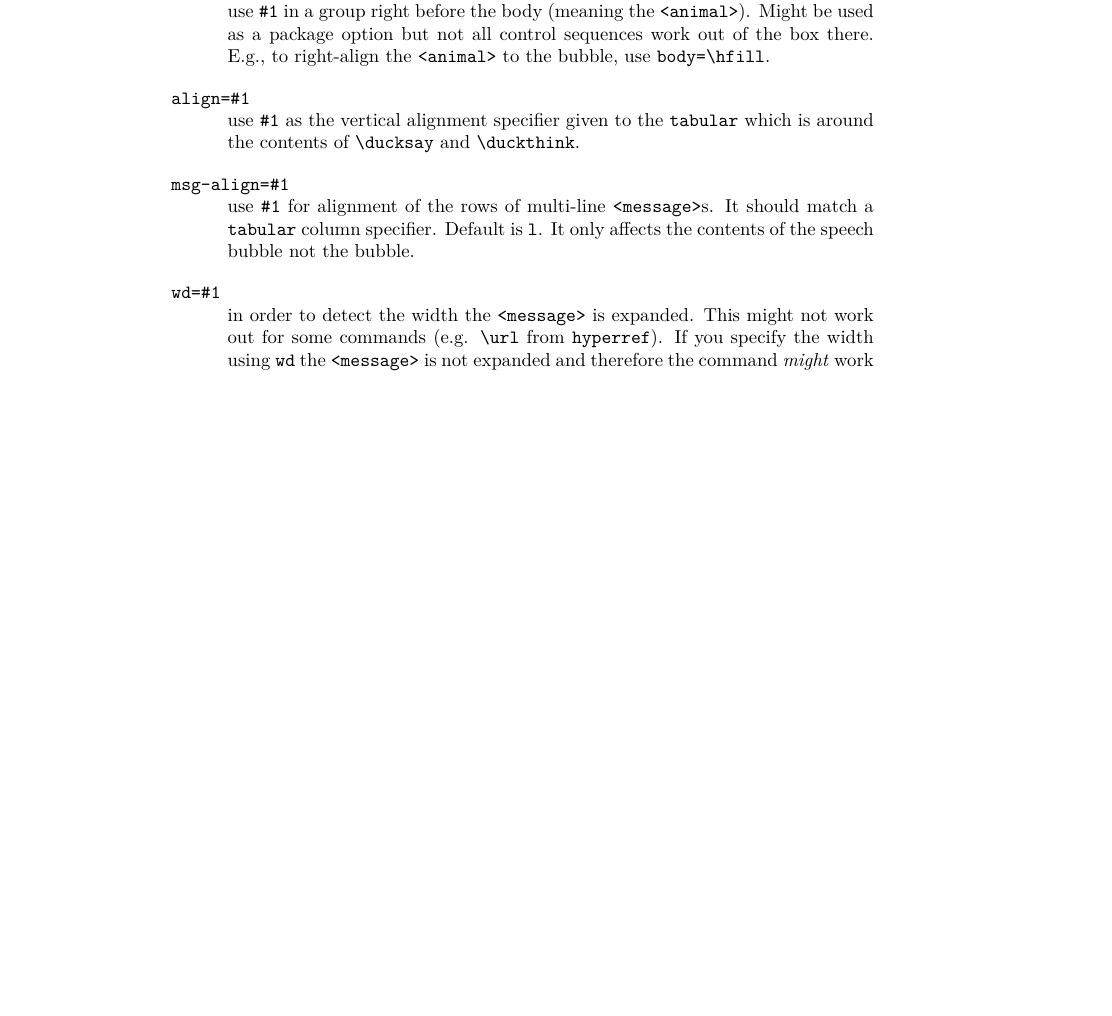
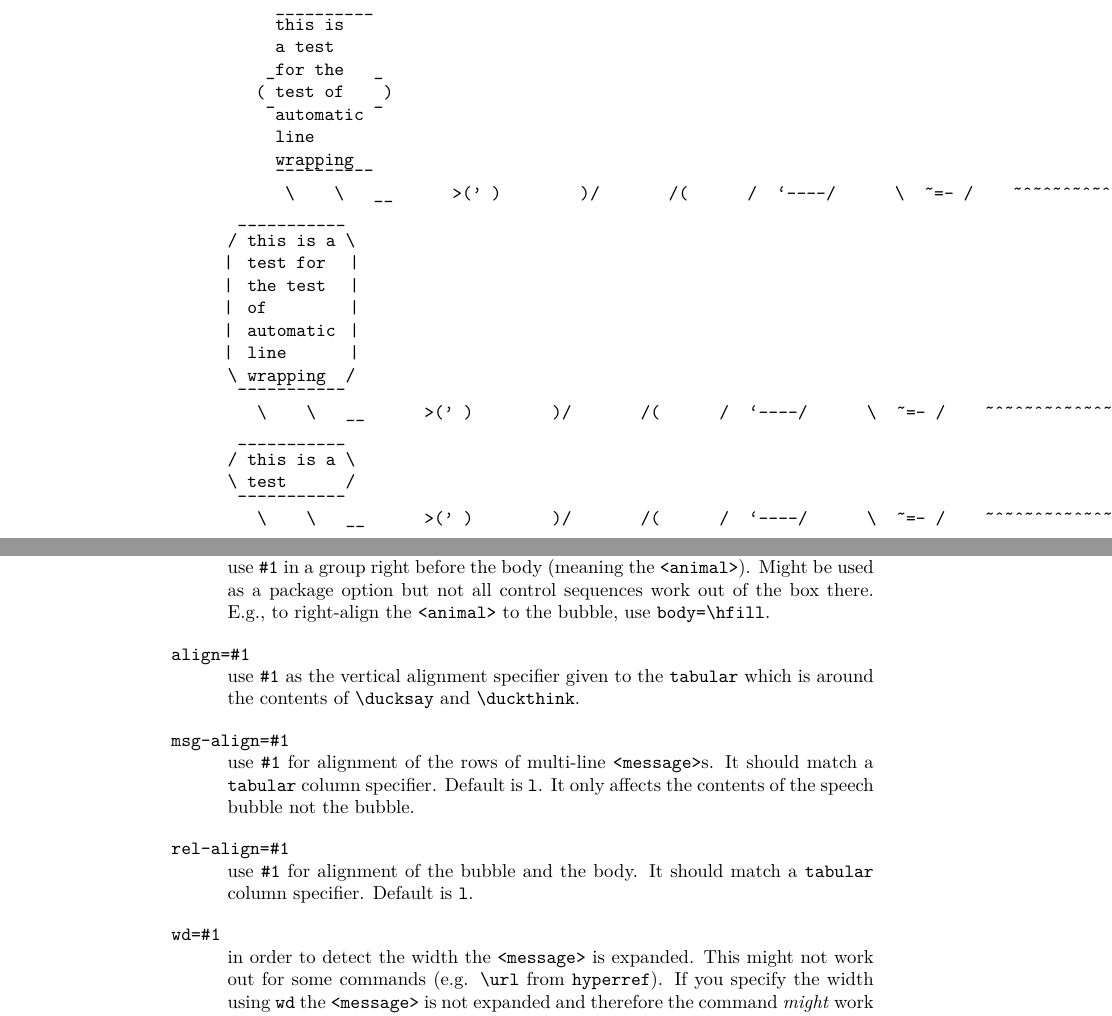
Before and after one commit to Skillmon/ltx_ducksay, a LaTeX document (ducksay.tex, which reads ducksay.sty): part of page 3 of 6 before the commit and two parts of pages 1 and 4 of 7 after it, the two joined at a grey line, cut at the place of the change, the shorter picture padded with empty space. Compiled offline with pdfLaTeX.

Commit message:
uncleaned; keys to load individual animals

```diff
--- a/ducksay.sty
+++ b/ducksay.sty
@@ -21,10 +21,13 @@
 \tl_new:N \l_ducksay_align_tl
 \tl_new:N \l_ducksay_msg_align_tl
 \tl_new:N \l_ducksay_animal_tl
+\clist_new:N \g__ducksay_all_animals_clist
 \bool_new:N \l_ducksay_empty_ligatures_bool
+\bool_new:N \l_ducksay_auto_bool
 \cs_new:Nn \ducksay_bubble: {}
 \cs_new:Nn \ducksay_body: {}
 \regex_new:N \l_ducksay_ligatures_regex
+\dim_new:N \l_ducksay_xwidth_dim
 %<<<
 
 % predefined regexes>>>
@@ -36,9 +39,14 @@
 %<<<
 % regexes for \AddAnimal >>>
 \regex_const:Nn \c_ducksay_newline_regex { \r }
-\regex_set:Nn \l_ducksay_ligatures_regex { [\-<>`] }
+\regex_set:Nn \l_ducksay_ligatures_regex { [`<>,'\-] }
 %<<<
 %<<<
+
+\msg_new:nnnn { ducksay} { option-unknown }
+  { Unknown\ option\ '#1'\ for\ package\ ducksay. }
+  { If\ the\ option\ corresponds\ to\ one\ of\ the\ animals,\ make\ sure\ to\
+    load\ that\ animal. }
 
 \keys_define:nn { ducksay } {%>>>
   ,bubble .code:n       = \cs_set:Nn \ducksay_bubble: {#1}
@@ -55,14 +63,94 @@
   ,msg-align .tl_set:N  = \l_ducksay_msg_align_tl
   ,msg-align .initial:n = l
   ,msg-align .value_required:n = true
+  ,rel-align .tl_set:N  = \l_ducksay_rel_align_tl
+  ,rel-align .initial:n = l
+  ,rel-align .value_required:n = true
+  ,auto   .bool_set:N   = \l_ducksay_auto_bool
+  ,WD     .meta:n       = { auto = true , wd = #1 }
   ,ligatures .code:n    = {
     \tl_if_empty:nTF { #1 }
       { \bool_set_true:N \l_ducksay_empty_ligatures_bool }
-      { \regex_set:Nn \l_ducksay_ligatures_regex { #1 } }
+      {
+        \bool_set_false:N \l_ducksay_empty_ligatures_bool
+        \regex_set:Nn \l_ducksay_ligatures_regex { #1 }
+      }
+  }
+  ,unknown   .code:n    = {
+    \msg_error:nnx { ducksay } { option-unknown } { \l_keys_key_tl }
   }
 }%<<<
 
+\clist_set:Nn \g__ducksay_all_animals_clist {%>>>
+  duck
+  ,small-duck
+  ,duck-family
+  ,squirrel
+  ,cow
+  ,head-in
+  ,sodomized
+  ,tux
+  ,pig
+  ,frog
+  ,snowman
+  ,bunny
+  ,small-rabbit
+  ,rabbit
+  ,dragon
+  ,hedgehog
+  ,kangaroo
+  ,dog
+  ,snail
+  ,unicorn
+  ,r2d2
+  ,vader
+  ,yoda-head
+  ,small-yoda
+  ,yoda
+}%<<<
+
+% define load-switch keys >>>
+\clist_map_inline:Nn \g__ducksay_all_animals_clist {
+  \bool_new:c { g__ducksay_load_#1_bool }
+  \keys_define:nn { ducksay } {
+    #1 .bool_gset:c = { g__ducksay_load_#1_bool }
+  }
+}
+\keys_define:nn { ducksay } {
+  ,all .code:n = {
+    \tl_if_empty:nTF { #1 }
+    {
+      \clist_map_inline:Nn \g__ducksay_all_animals_clist {
+        \keys_set:nn { ducksay } { ##1 }
+      }
+    }
+    {
+      \clist_map_inline:Nn \g__ducksay_all_animals_clist {
+        \keys_set:nn { ducksay } { ##1 = #1 }
+      }
+    }
+  }
+}
+\keys_set:nn { ducksay } { duck }
+%<<<
+
 \ProcessKeysOptions { ducksay }
+
+% undefine load-switch keys >>>
+\clist_map_inline:Nn \g__ducksay_all_animals_clist {
+  \keys_define:nn { ducksay } {
+    #1 .undefine:
+  }
+}
+\keys_define:nn { ducksay } {
+  ,all .undefine:
+}
+%<<<
+
+\cs_new:Nn \ducksay_x_dims: {%>>>
+  \hbox_set:Nn \l_tmpa_box { x }
+  \dim_set:Nn \l_ducksay_xwidth_dim { \box_wd:N \l_tmpa_box }
+}%<<<
 
 \cs_new:Nn \ducksay_longest_line:n {%>>>
   \int_incr:N \l_ducksay_lines_int
@@ -119,8 +207,9 @@
 }%<<<
 
 \cs_generate_variant:Nn \ducksay_print_msg:nn { nV }
+\cs_generate_variant:Nn \ducksay_print:nn { nV }
 
-\cs_new:Nn \ducksay_print:n {%>>>
+\cs_new:Nn \ducksay_print:nn {%>>>
   \int_case:nnF { \l_ducksay_strlen_int }
     { { 0 } {
       \seq_set_split:Nnn \l_ducksay_msg_lines_seq {\\} { #1 }
@@ -135,10 +224,9 @@
     }
   \group_begin:
     \frenchspacing
-    \ttfamily
     \verbatim@font
     \@noligs
-    \begin{tabular}[\l_ducksay_align_tl]{@{}l@{}}
+    \begin{tabular}[\l_ducksay_align_tl]{@{}#2@{}}
       \ducksay_bubble:
       \begin{tabular}{@{}l@{}}
         \ducksay_open_bubble:
@@ -169,7 +257,7 @@
 \NewDocumentCommand{\ducksay}{ O{} m }{%>>>
   \group_begin:
     \ducksay_prepare_say_and_think:n { #1 }
-    \ducksay_print:n { #2 }
+    \ducksay_print:nV { #2 } \l_ducksay_rel_align_tl
   \group_end:
 }%<<<
 
@@ -177,7 +265,7 @@
   \group_begin:
     \ducksay_prepare_say_and_think:n { #1 }
     \ducksay_to_duckthink:
-    \ducksay_print:n { #2 }
+    \ducksay_print:nV { #2 } \l_ducksay_rel_align_tl
   \group_end:
 }%<<<
 
@@ -203,11 +291,30 @@
       default_animal .meta:n = {#2} }}
 }%<<<
 
+\NewDocumentCommand{\ducksay@AddAnimal}{ s m +v }{%>>>
+  \bool_if:cT { g__ducksay_load_#2_bool }{
+  \tl_set:Nn \l_tmpa_tl { \ #3 }
+  \bool_if:NF \l_ducksay_empty_ligatures_bool {
+    \regex_replace_all:NnN \l_ducksay_ligatures_regex { \c{mbox}\0 } \l_tmpa_tl
+  }
+  \regex_replace_all:NnN \c_ducksay_newline_regex { \c{tabularnewline}\c{null} }
+    \l_tmpa_tl
+  \tl_gset_eq:cN { g_ducksay_animal_#2_tl } \l_tmpa_tl
+  \keys_define:nn { ducksay } {
+    #2 .undefine:,
+    #2 .code:n = \tl_set_eq:Nc \l_ducksay_animal_tl { g_ducksay_animal_#2_tl }
+  }
+  \IfBooleanT{#1}{
+    \keys_define:nn { ducksay } {
+      default_animal .meta:n = {#2} }}
+  }
+}%<<<
+
 \ExplSyntaxOff
 
 % Animals:>>>
 % some of the below are from http://ascii.co.uk/art/kangaroo
-\AddAnimal{duck}%>>>
+\ducksay@AddAnimal{duck}%>>>
 {  \
     \   __
       >(' )
@@ -216,12 +323,12 @@
       /  `----/
       \  ~=- /
     ~^~^~^~^~^~^~^}%<<<
-\AddAnimal{small-duck}%>>>
+\ducksay@AddAnimal{small-duck}%>>>
 {  \
     \
       >()_
        (__)__ _}%<<<
-\AddAnimal{duck-family}%>>>
+\ducksay@AddAnimal{duck-family}%>>>
 {  \
     \   __
       >(' )
@@ -229,20 +336,20 @@
        /(
       /  `----/  -()_  >()_
     __\__~=-_/__ _(__)__(__)__ _}%<<<
-\AddAnimal{cow}%>>>
+\ducksay@AddAnimal{cow}%>>>
 {  \  ^__^
     \ (oo)\_______
       (__)\       )\/\
           ||----w |
           ||     ||}%<<<
-\AddAnimal{head-in}%>>>
+\ducksay@AddAnimal{head-in}%>>>
 {  \
     \ ^__^         /
       (oo)\_______/  ________
       (__)\       )=(  ___|_ \____
           ||----w |  \ \    \____ |
           ||     ||   ||         ||}%<<<
-\AddAnimal{sodomized}%>>>
+\ducksay@AddAnimal{sodomized}%>>>
 {  \             _
     \           (_)
       ^__^       / \
@@ -250,7 +357,7 @@
       (__)\       ) /
           ||----w ((
           ||     ||>>}%<<<
-\AddAnimal{tux}%>>>
+\ducksay@AddAnimal{tux}%>>>
 {  \
     \  .--.
       |o_o |
@@ -259,13 +366,13 @@
     (|     | )
    /'\_   _/`\
    \___)=(___/}%<<<
-\AddAnimal{pig}%>>>
+\ducksay@AddAnimal{pig}%>>>
 +  \     _//| .-~~~-.
     \ _/oo  }        }-@
      ('')_  }        |
       `--'| { }--{  }
            //_/  /_/+%<<<
-\AddAnimal{frog}%>>>
+\ducksay@AddAnimal{frog}%>>>
 {   \
      \ (.)_(.)
     _ (   _   ) _
@@ -273,18 +380,18 @@
  __\ ( (     ) ) /__
  )   /\ \._./ /\   (
   )_/ /|\   /|\ \_(}%<<<
-\AddAnimal{snowman}%>>>
+\ducksay@AddAnimal{snowman}%>>>
 {  \
     \_[_]_
       (")
    >-( : )-<
     (__:__)}%<<<
-\AddAnimal{hedgehog}%>>>
+\ducksay@AddAnimal{hedgehog}%>>>
 {  \    .\|//||\||.
     \  |/\/||/|//|/|
       /. `|/\\|/||/||
      o__,_|//|/||\||'}%<<<
-\AddAnimal{kangaroo}%>>>
+\ducksay@AddAnimal{kangaroo}%>>>
 {  \
     \ _,'   ___
      <__\__/   \
@@ -292,7 +399,7 @@
           \,\ / \\
             //   \\
           ,/'     `\_,}%<<<
-\AddAnimal{rabbit}%>>> http://chris.com/ascii/index.php?art=animals/rabbits
+\ducksay@AddAnimal{rabbit}%>>> http://chris.com/ascii/index.php?art=animals/rabbits
 { \     / \`\         __
    \   |  \ `\      /`/ \
     \  \_/`\  \-"-/` /\  \
@@ -307,18 +414,18 @@
         \ \    \ /    / /
          `"`\   :   /'"`
              `""`""`}%<<<
-\AddAnimal{bunny}%>>>
+\ducksay@AddAnimal{bunny}%>>>
 { \
    \      /
       /\ /
        ( )
      .( o ).}%<<<
-\AddAnimal{small-rabbit}%>>>
+\ducksay@AddAnimal{small-rabbit}%>>>
 {  \
     \ _//
      (')---.
       _/-_( )o}%<<<
-\AddAnimal{dragon}%>>>
+\ducksay@AddAnimal{dragon}%>>>
 {     \                    / \  //\
        \    |\___/|      /   \//  \\
         \   /0  0  \__  /    //  | \ \
@@ -335,13 +442,13 @@
              ///.----..>        \             _ -~             `.  ^-`  ^-_
                ///-._ _ _ _ _ _ _}^ - - - - ~                     ~-- ,.-~
                                                                   /.-~}%<<<
-\AddAnimal{dog}%>>> http://www.ascii-art.de/ascii/def/dogs.txt
+\ducksay@AddAnimal{dog}%>>> http://www.ascii-art.de/ascii/def/dogs.txt
 {  \     __
     \ .-'\/\
        "\   '------.
      ___/       (  .'_____
     '-----'"""'------"""""'}%<<<
-\AddAnimal{squirrel}%>>> http://ascii.co.uk/art/squirrel
+\ducksay@AddAnimal{squirrel}%>>> http://ascii.co.uk/art/squirrel
 {  \           ,;:;;,
     \         ;;;;;
       .=',    ;:;;:,
@@ -350,8 +457,13 @@
        _(\.=  ;:;;'
       `"_(  _/="`
        `"'``}%<<<
-% from http://www.ascii-art.de/ascii/uvw/unicorn.txt
-\AddAnimal{unicorn}
+\ducksay@AddAnimal{snail}%>>>
+{  \
+    \          .-""-.
+      oo      ; .-.  :
+       \\__..-: '.__.')._
+        "-._.._'.__.-'_.."}%<<<
+\ducksay@AddAnimal{unicorn}%>>> from http://www.ascii-art.de/ascii/uvw/unicorn.txt
 {   \
      \       /((((((\\\\
      ---====((((((((((\\\\\
@@ -370,10 +482,10 @@
        \/      \\_                          / /       > )
                 \_|                        / /       / /
                                          _//       _//
-                                       /_|       /_|}
+                                       /_|       /_|}%<<<
 
 % from http://www.ascii-art.de/ascii/s/starwars.txt :
-\AddAnimal{yoda}%>>>
+\ducksay@AddAnimal{yoda}%>>>
 {   \
      \             ____
       \         _.' :  `._
@@ -410,7 +522,7 @@
          :-""-.`./-.'     /    `.___.'
                \ `t  ._  /
                 "-.t-._:'}%<<<
-\AddAnimal{yoda-head}%>>>
+\ducksay@AddAnimal{yoda-head}%>>>
 {   \
      \             ____
       \         _.' :  `._
@@ -428,7 +540,7 @@
     .-"  / ;`.".  :    ."."   :    "-.
  .+"-.  : :   ".".". ."."      ;-._   \}%<<<
 % from https://www.ascii-code.com/ascii-art/movies/star-wars.php
-\AddAnimal{small-yoda}%>>>
+\ducksay@AddAnimal{small-yoda}%>>>
 {  \
     \
     __.-._
@@ -436,7 +548,7 @@
      /'.-c
      |  /T
     _)_/LI}%<<<
-\AddAnimal{r2d2}%>>>
+\ducksay@AddAnimal{r2d2}%>>>
 {  \
     \ ,-----.
     ,'_/_|_\_`.
@@ -450,7 +562,7 @@
   | |\_______/| |
  /   \ /   \ /   \
  `---' `---' `---'}%<<<
-\AddAnimal{vader}%>>>
+\ducksay@AddAnimal{vader}%>>>
 {  \     _.-'~~~~~~`-._
     \   /      ||      \
        /       ||       \
--- a/ducksay.tex
+++ b/ducksay.tex
@@ -8,7 +8,7 @@
 
 %\usepackage[utf8]{inputenc}
 %\usepackage[T1]{fontenc}
-\usepackage[ligatures]{ducksay}
+\usepackage[ligatures,all]{ducksay}
 \usepackage{multicol}
 \usepackage[colorlinks]{hyperref}
 \usepackage{lmodern}
@@ -31,4 +43,11 @@
 \begin{document}
+\setbox0\hbox{\texttt{x}}
+\ducksay[wd=10]{\parbox{10\wd0}{this is a test for the test of automatic
+line wrapping}}
+\automaticducksay{9}{this is a test for the test of automatic
+line wrapping}
+\automaticducksay{9}{this is a test}% is a test for the test of automatic
+\ducksay[wd=9,ht=2]{this is a\\test}
 \begin{titlepage}%>>>
   \makeatletter
   \centering
@@ -141,6 +160,10 @@ The following options are available to \verb|\ducksay|, \verb|\duckthink|, and
   match a \texttt{tabular} column specifier. Default is \texttt{l}. It only
   affects the contents of the speech bubble not the bubble.
 
+\texttt{rel-align=\#1}\\
+  use \texttt{\#1} for alignment of the bubble and the body. It should match a
+  \texttt{tabular} column specifier. Default is \texttt{l}.
+
 \texttt{wd=\#1}\\
   in order to detect the width the \msg\ is expanded. This might not work out
   for some commands (e.g. \verb|\url| from \texttt{hyperref}). If you specify
```
Also changed, not shown: README.md, ducksay.tex (20 more changed lines).
